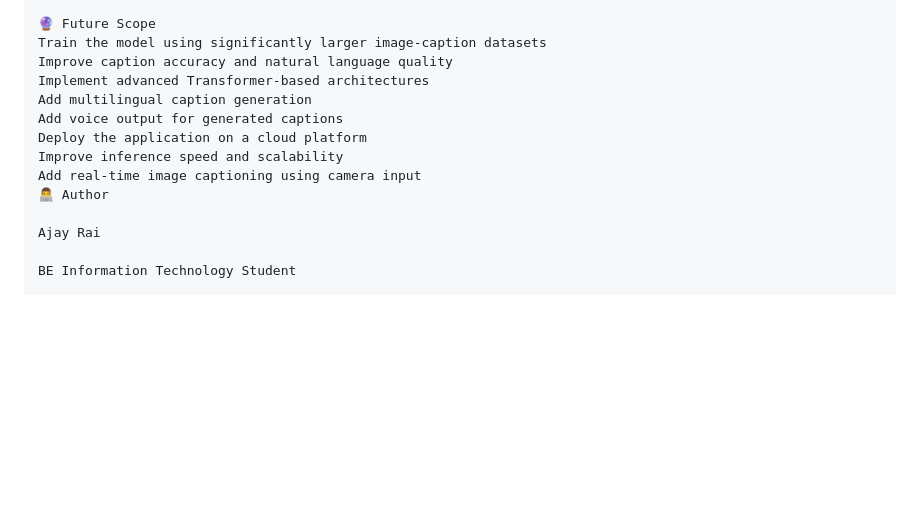
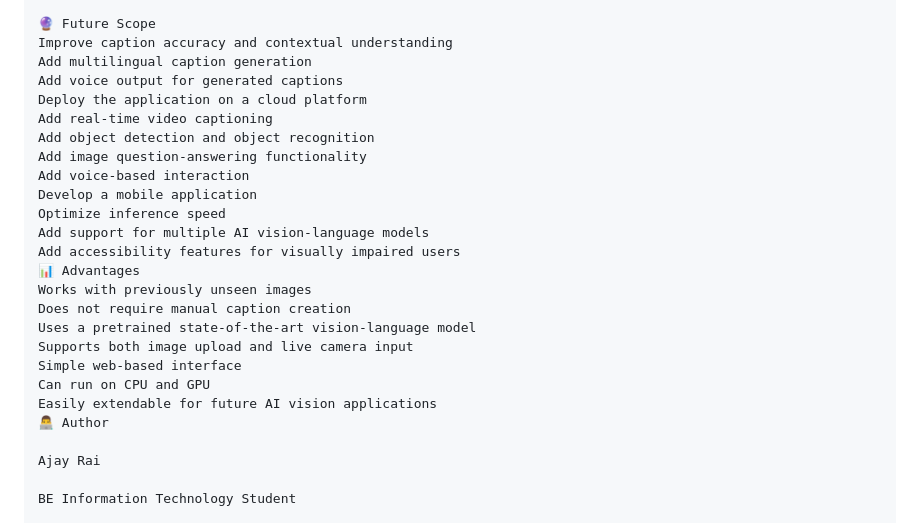
Before and after one commit to ajayrai-eng/Image-Caption-Generator, a Markdown page: README.md, the part around one of its changes. Rendered like a GitHub page; blank space fills up the shorter version.

```diff
--- a/README.md
+++ b/README.md
@@ -144,13 +237,25 @@ The prediction quality can be further improved by training the model on larger a
 
 🔮 Future Scope
-Train the model using significantly larger image-caption datasets
-Improve caption accuracy and natural language quality
-Implement advanced Transformer-based architectures
+Improve caption accuracy and contextual understanding
 Add multilingual caption generation
 Add voice output for generated captions
 Deploy the application on a cloud platform
-Improve inference speed and scalability
-Add real-time image captioning using camera input
+Add real-time video captioning
+Add object detection and object recognition
+Add image question-answering functionality
+Add voice-based interaction
+Develop a mobile application
+Optimize inference speed
+Add support for multiple AI vision-language models
+Add accessibility features for visually impaired users
+📊 Advantages
+Works with previously unseen images
+Does not require manual caption creation
+Uses a pretrained state-of-the-art vision-language model
+Supports both image upload and live camera input
+Simple web-based interface
+Can run on CPU and GPU
+Easily extendable for future AI vision applications
 👨‍💻 Author
 
 Ajay Rai
```
Also changed, not shown: other parts of README.md (+146 -53 lines).
